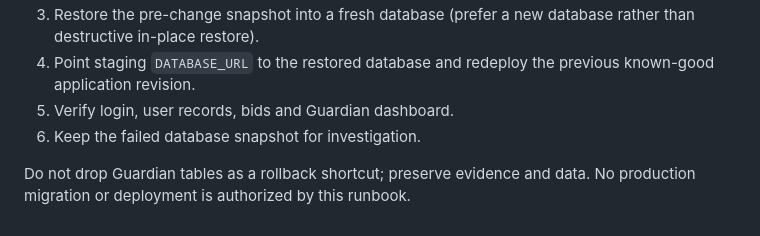
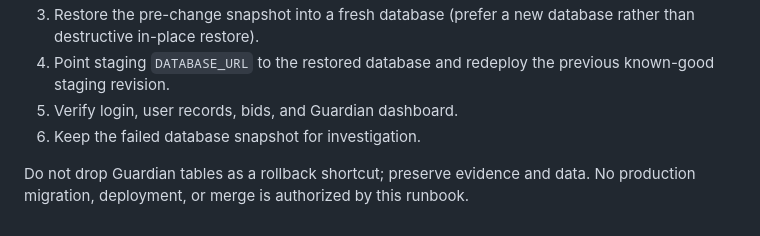
Before and after one commit to ShubhBhattacharya/kisan-route, a Markdown page: docs/POSTGRESQL_ROLLOUT_ROLLBACK.md, the part around one of its changes. Rendered like a GitHub page.

```diff
--- a/docs/POSTGRESQL_ROLLOUT_ROLLBACK.md
+++ b/docs/POSTGRESQL_ROLLOUT_ROLLBACK.md
@@ -56,6 +65,6 @@ Deploy `python guardian_daemon.py --interval 120` as a separate always-on backgr
 3. Restore the pre-change snapshot into a fresh database (prefer a new database rather than destructive in-place restore).
-4. Point staging `DATABASE_URL` to the restored database and redeploy the previous known-good application revision.
-5. Verify login, user records, bids and Guardian dashboard.
+4. Point staging `DATABASE_URL` to the restored database and redeploy the previous known-good staging revision.
+5. Verify login, user records, bids, and Guardian dashboard.
 6. Keep the failed database snapshot for investigation.
 
-Do not drop Guardian tables as a rollback shortcut; preserve evidence and data. No production migration or deployment is authorized by this runbook.
+Do not drop Guardian tables as a rollback shortcut; preserve evidence and data. No production migration, deployment, or merge is authorized by this runbook.
```
Also changed, not shown: other parts of docs/POSTGRESQL_ROLLOUT_ROLLBACK.md (+33 -24 lines).
